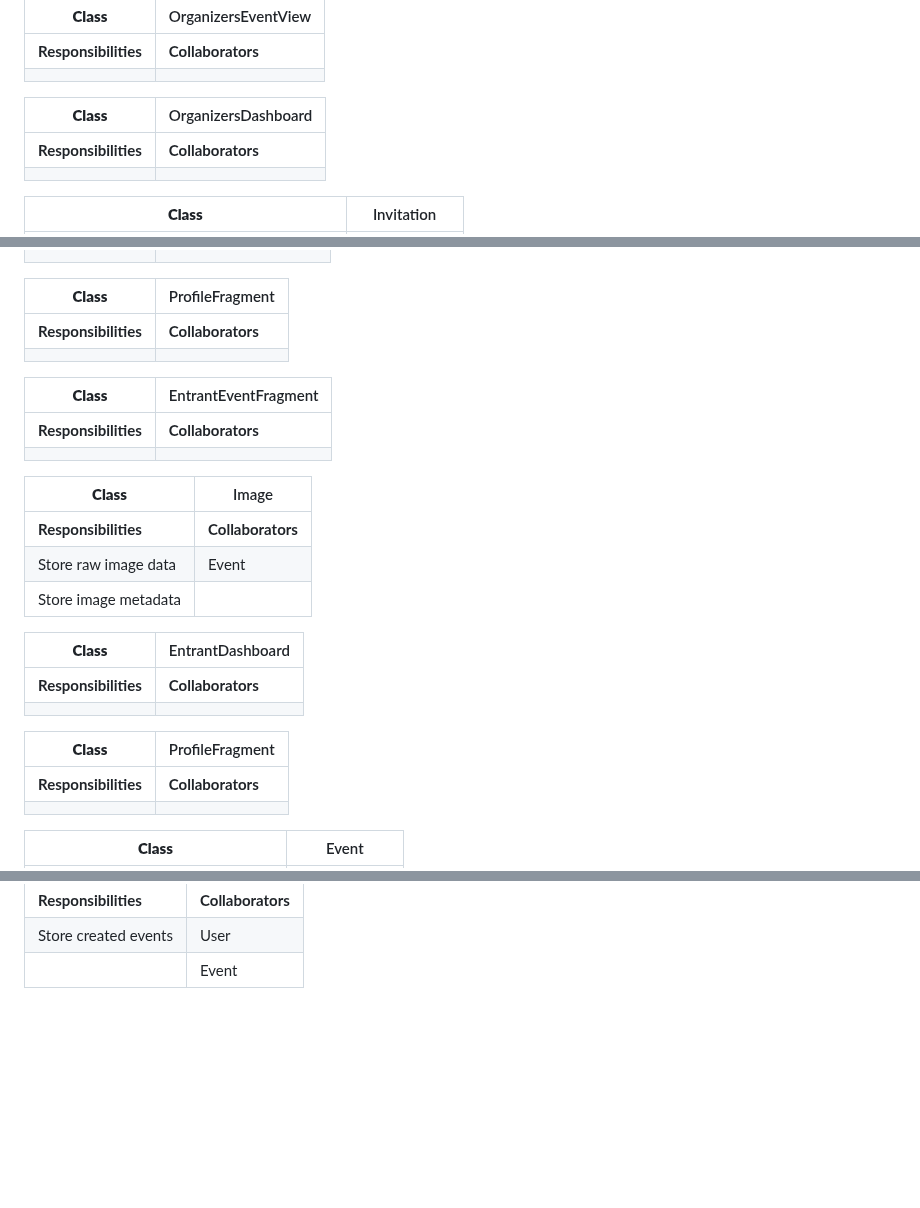
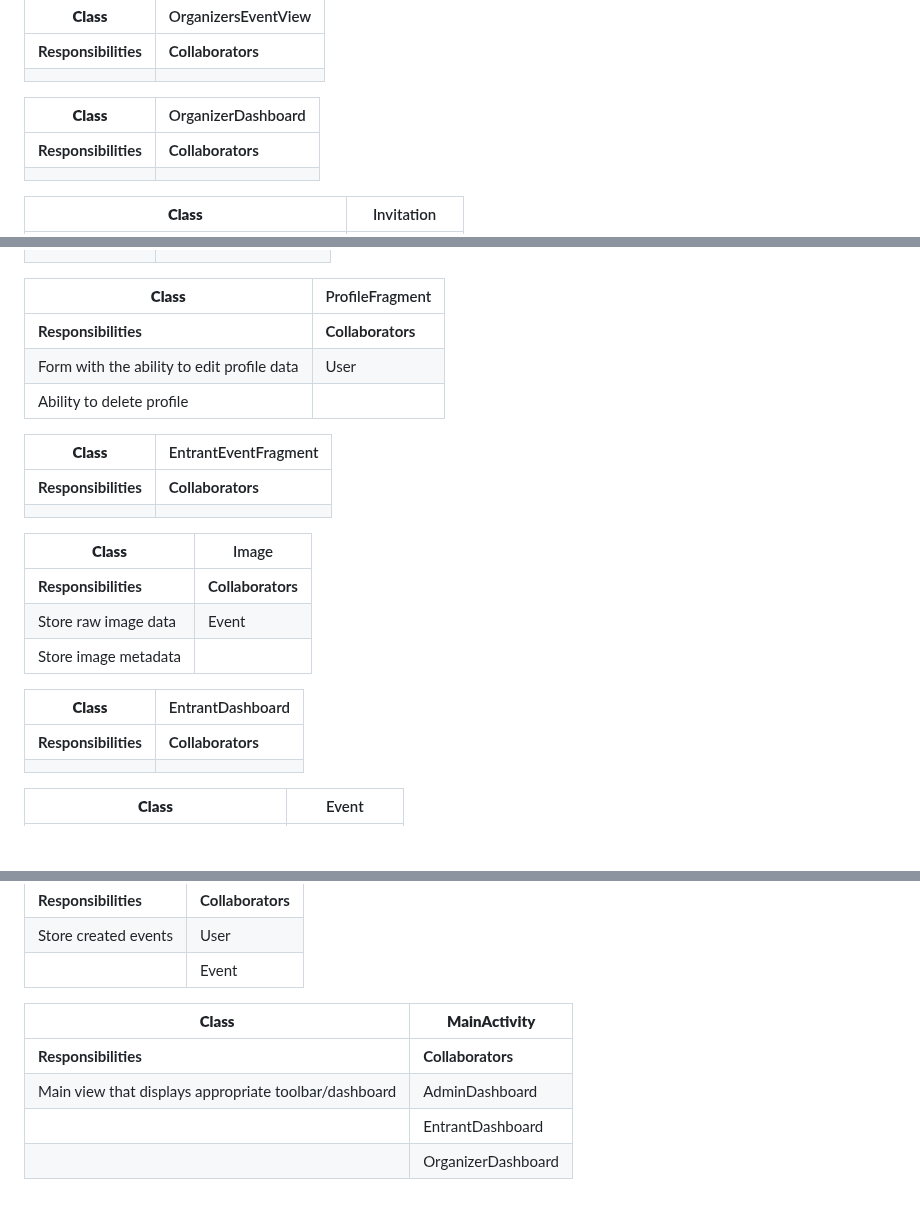
Before and after one commit to CMPUT301f25impact/impact, a Markdown page: project_planning/crc_cards.md, 3 parts joined by grey strips. Drawn GitHub-style; blank space fills up the shorter version.

Commit message:
Update CRC cards

```diff
--- a/project_planning/crc_cards.md
+++ b/project_planning/crc_cards.md
@@ -19,7 +19,7 @@
 | **Responsibilities** | **Collaborators**   |
 |                      |                     |
 
-| **Class**            | OrganizersDashboard |
+| **Class**            | OrganizerDashboard |
 | -------------------- | ------------------- |
 | **Responsibilities** | **Collaborators**   |
 |                      |                     |
@@ -45,7 +45,8 @@
 | **Class**            | ProfileFragment   |
 | -------------------- | ----------------- |
 | **Responsibilities** | **Collaborators** |
-|                      |                   |
+| Form with the ability to edit profile data | User |
+| Ability to delete profile | |
 
 | **Class**            | EntrantEventFragment |
 | -------------------- | -------------------- |
@@ -59,11 +60,6 @@
 | Store image metadata | |
 
 | **Class**            | EntrantDashboard  |
-| -------------------- | ----------------- |
-| **Responsibilities** | **Collaborators** |
-|                      |                   |
-
-| **Class**            | ProfileFragment   |
 | -------------------- | ----------------- |
 | **Responsibilities** | **Collaborators** |
 |                      |                   |
@@ -93,3 +89,10 @@
 | **Responsibilities** | **Collaborators** |
 | Store created events | User |
 | | Event |
+
+| **Class**            | **MainActivity**  |
+| -------------------- | ----------------- |
+| **Responsibilities** | **Collaborators** |
+| Main view that displays appropriate toolbar/dashboard | AdminDashboard |
+| | EntrantDashboard |
+| | OrganizerDashboard |
```
